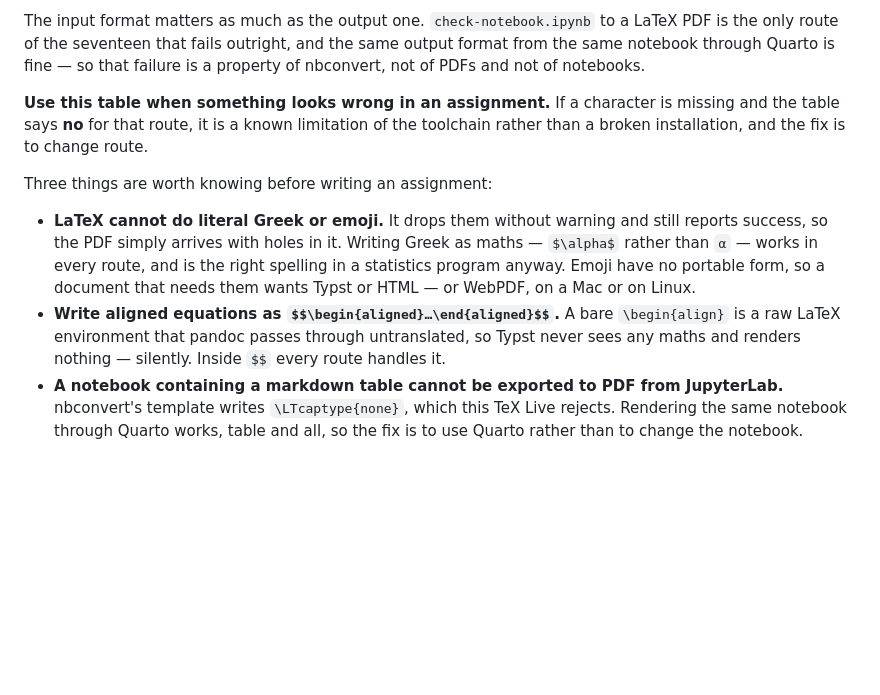
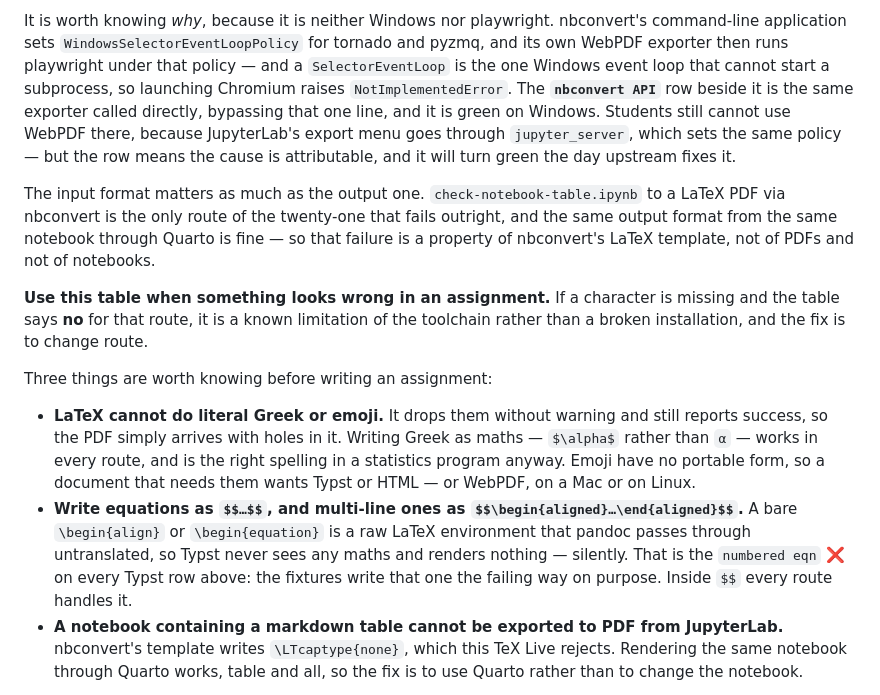
Before and after one commit to UBC-MDS/mds-setup-check, a Markdown page: README.md, the part around one of its changes. Rendered like a GitHub page; blank space fills up the shorter version.

```diff
--- a/README.md
+++ b/README.md
@@ -172,8 +175,18 @@ Linux. `make check` knows this and does not fail the Windows run over it.
 
-The input format matters as much as the output one. `check-notebook.ipynb` to a
-LaTeX PDF is the only route of the seventeen that fails outright, and the same
-output format from the same notebook through Quarto is fine — so that failure is a
-property of nbconvert, not of PDFs and not of notebooks.
+It is worth knowing *why*, because it is neither Windows nor playwright. nbconvert's
+command-line application sets `WindowsSelectorEventLoopPolicy` for tornado and pyzmq,
+and its own WebPDF exporter then runs playwright under that policy — and a
+`SelectorEventLoop` is the one Windows event loop that cannot start a subprocess, so
+launching Chromium raises `NotImplementedError`. The **`nbconvert API`** row beside it
+is the same exporter called directly, bypassing that one line, and it is green on
+Windows. Students still cannot use WebPDF there, because JupyterLab's export menu goes
+through `jupyter_server`, which sets the same policy — but the row means the cause is
+attributable, and it will turn green the day upstream fixes it.
+
+The input format matters as much as the output one. `check-notebook-table.ipynb` to a
+LaTeX PDF via nbconvert is the only route of the twenty-one that fails outright, and
+the same output format from the same notebook through Quarto is fine — so that failure
+is a property of nbconvert's LaTeX template, not of PDFs and not of notebooks.
 
 **Use this table when something looks wrong in an assignment.** If a character is
 missing and the table says **no** for that route, it is a known limitation of the
@@ -186,10 +199,12 @@ Three things are worth knowing before writing an assignment:
   as maths — `$\alpha$` rather than `α` — works in every route, and is the right
   spelling in a statistics program anyway. Emoji have no portable form, so a
   document that needs them wants Typst or HTML — or WebPDF, on a Mac or on Linux.
-- **Write aligned equations as `$$\begin{aligned}…\end{aligned}$$`.** A bare
-  `\begin{align}` is a raw LaTeX environment that pandoc passes through
-  untranslated, so Typst never sees any maths and renders nothing — silently.
-  Inside `$$` every route handles it.
+- **Write equations as `$$…$$`, and multi-line ones as
+  `$$\begin{aligned}…\end{aligned}$$`.** A bare `\begin{align}` or
+  `\begin{equation}` is a raw LaTeX environment that pandoc passes through
+  untranslated, so Typst never sees any maths and renders nothing — silently. That is
+  the `numbered eqn` ❌ on every Typst row above: the fixtures write that one the
+  failing way on purpose. Inside `$$` every route handles it.
 - **A notebook containing a markdown table cannot be exported to PDF from
   JupyterLab.** nbconvert's template writes `\LTcaptype{none}`, which this TeX Live
   rejects. Rendering the same notebook through Quarto works, table and all, so the
```
Also changed, not shown: other parts of README.md (+26 -23 lines).
